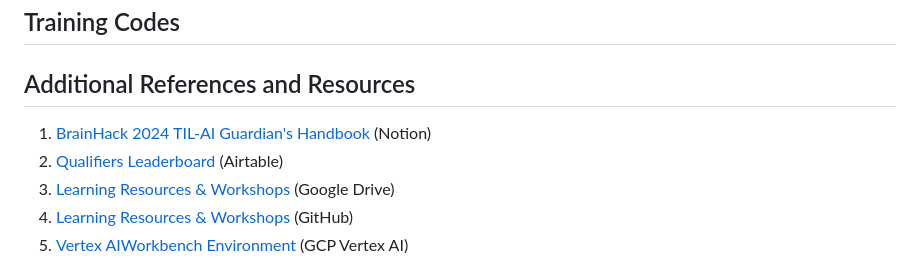
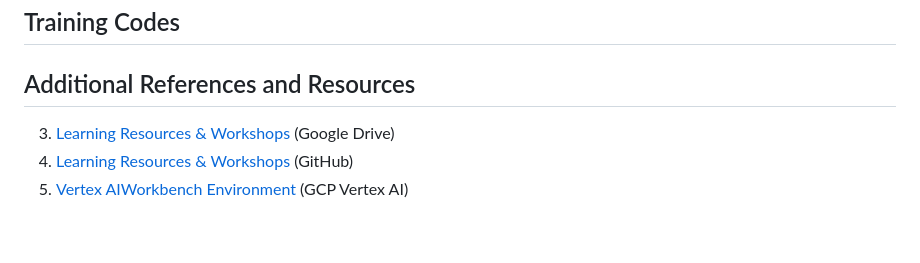
Before and after one commit to IlyasYao/TIL-AI-2024_freeicemilo, a Markdown page: README.md, the part around the change. Rendered like a GitHub page; blank space fills up the shorter version.

```diff
--- a/README.md
+++ b/README.md
@@ -99,8 +99,6 @@ There are 6 images:
 
 ## Additional References and Resources
 
-1.  [BrainHack 2024 TIL-AI Guardian's Handbook](https://tribegroup.notion.site/BrainHack-2024-TIL-AI-Guardian-s-Handbook-c5d4ec3c3bd04b0db0329884c220791f) (Notion)
-2.  [Qualifiers Leaderboard](https://airtable.com/appeN9J5OcPmfLzgf/shraBC7z4ZCYss9LD) (Airtable)
 3.  [Learning Resources & Workshops](https://drive.google.com/drive/folders/1JmeEwQZoqobPmUeSZWrvR5Inrw6NJ8Kr) (Google Drive)
 4.  [Learning Resources & Workshops](https://github.com/TIL-24/til-24-curriculum/) (GitHub)
 5.  [Vertex AIWorkbench Environment](https://console.cloud.google.com/vertex-ai/workbench/instances?project=dsta-angelhack) (GCP Vertex AI)
```
